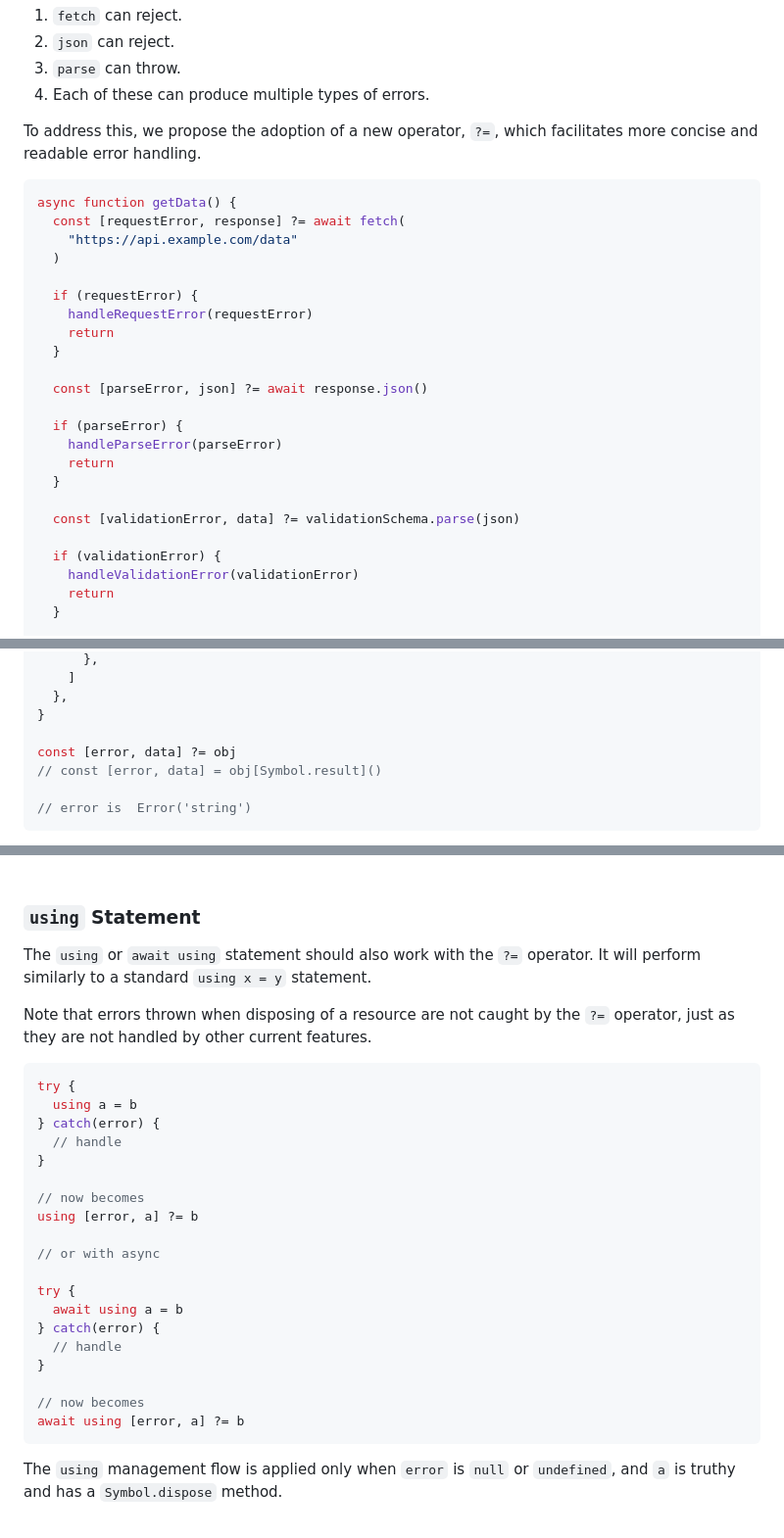
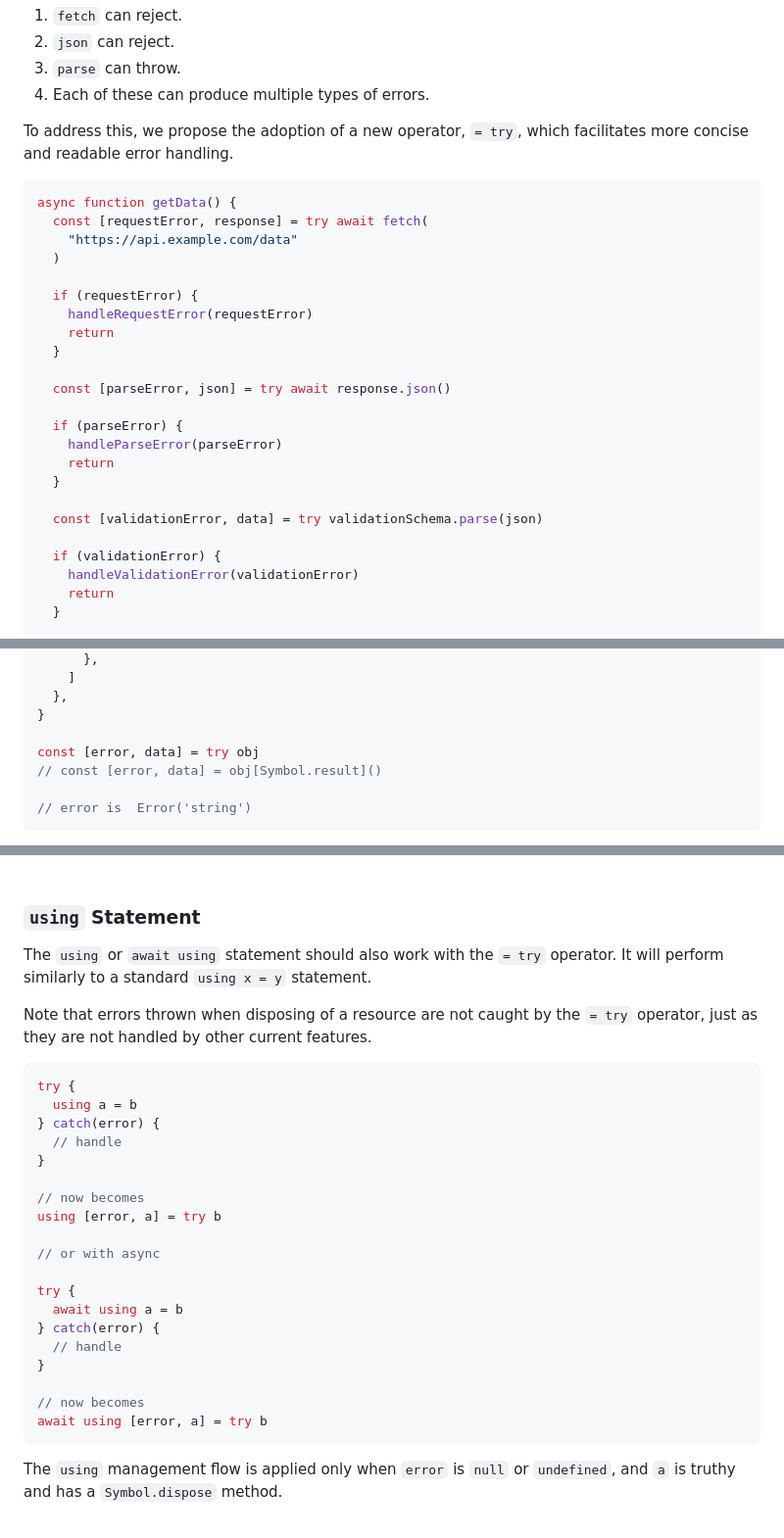
Before and after one commit to arthurfiorette/proposal-safe-assignment-operator, a Markdown page: README.md, 3 parts joined by grey strips. Shown at 98% size. Drawn GitHub-style.

````diff
--- a/README.md
+++ b/README.md
@@ -80,11 +80,11 @@ The issue with the above function is that it can fail silently, potentially cras
 3. `parse` can throw.
 4. Each of these can produce multiple types of errors.
 
-To address this, we propose the adoption of a new operator, `?=`, which facilitates more concise and readable error handling.
+To address this, we propose the adoption of a new operator, `= try`, which facilitates more concise and readable error handling.
 
 ```ts
 async function getData() {
-  const [requestError, response] ?= await fetch(
+  const [requestError, response] = try await fetch(
     "https://api.example.com/data"
   )
 
@@ -93,14 +93,14 @@ async function getData() {
     return
   }
 
-  const [parseError, json] ?= await response.json()
+  const [parseError, json] = try await response.json()
 
   if (parseError) {
     handleParseError(parseError)
     return
   }
 
-  const [validationError, data] ?= validationSchema.parse(json)
+  const [validationError, data] = try validationSchema.parse(json)
 
   if (validationError) {
     handleValidationError(validationError)
@@ -216,7 +216,7 @@ const obj = {
   },
 }
 
-const [error, data] ?= obj
+const [error, data] = try obj
 // const [error, data] = obj[Symbol.result]()
 
 // error is  Error('string')
@@ -261,9 +261,9 @@ The execution will follow this order:
 
 ### `using` Statement
 
-The `using` or `await using` statement should also work with the `?=` operator. It will perform similarly to a standard `using x = y` statement.
+The `using` or `await using` statement should also work with the `= try` operator. It will perform similarly to a standard `using x = y` statement.
 
-Note that errors thrown when disposing of a resource are not caught by the `?=` operator, just as they are not handled by other current features.
+Note that errors thrown when disposing of a resource are not caught by the `= try` operator, just as they are not handled by other current features.
 
 ```ts
 try {
@@ -273,7 +273,7 @@ try {
 }
 
 // now becomes
-using [error, a] ?= b
+using [error, a] = try b
 
 // or with async
 
@@ -284,7 +284,7 @@ try {
 }
 
 // now becomes
-await using [error, a] ?= b
+await using [error, a] = try b
 ```
 
 The `using` management flow is applied only when `error` is `null` or `undefined`, and `a` is truthy and has a `Symbol.dispose` method.
````
Also changed, not shown: other parts of README.md (+31 -31 lines).
